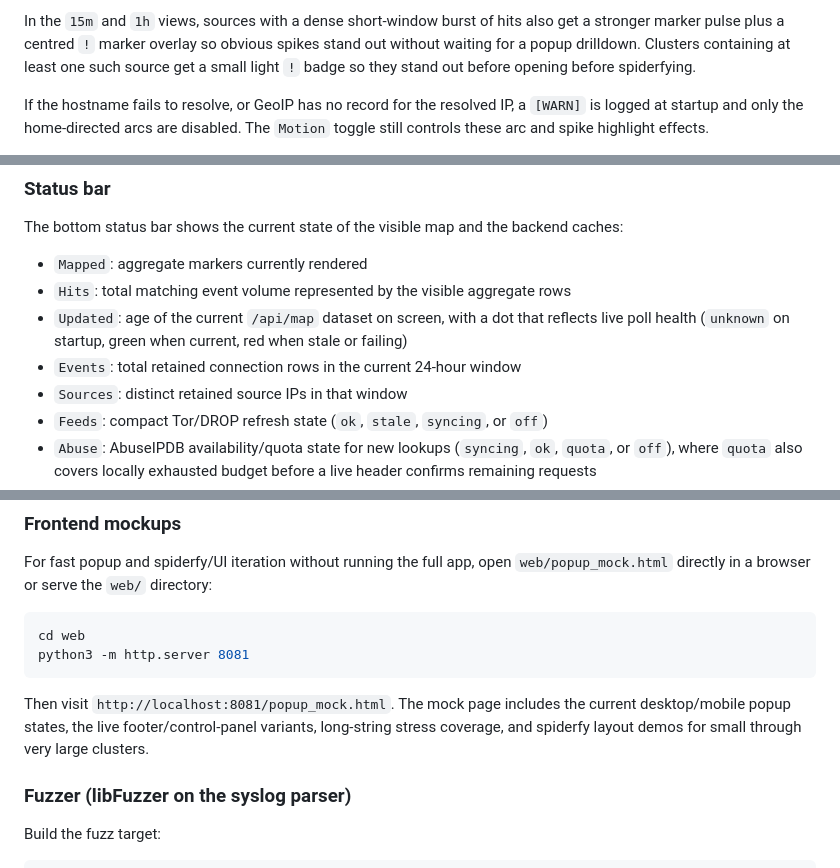
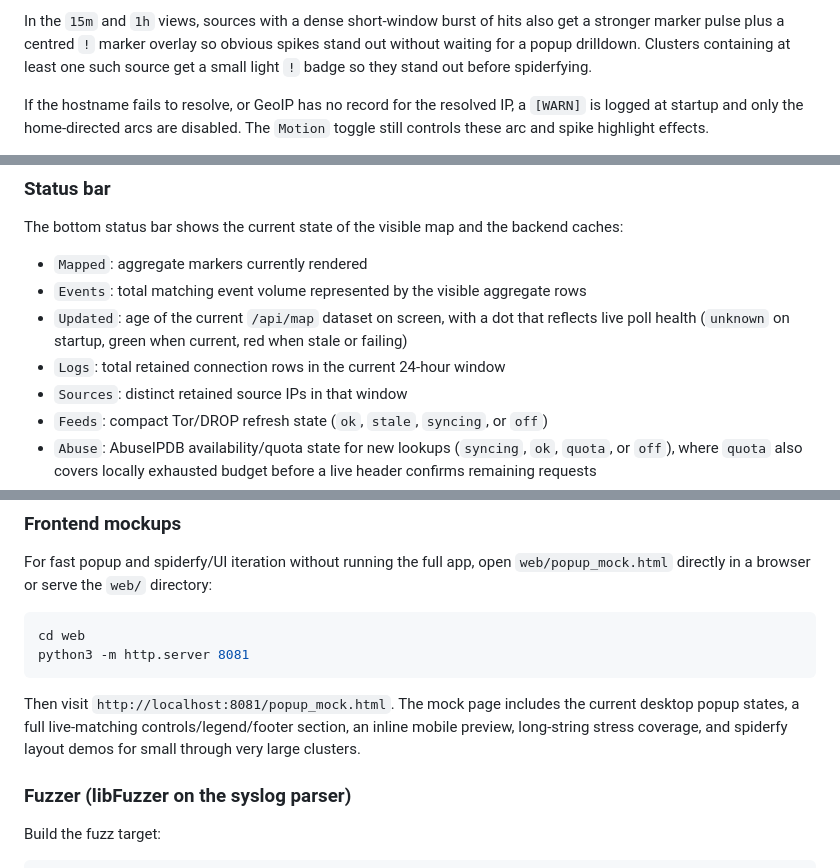
Before and after one commit to mtstanfield/msmap, a Markdown page: README.md, 3 parts joined by grey strips. Drawn GitHub-style.

Commit message:
Polish README footer labels and mockup notes

````diff
--- a/README.md
+++ b/README.md
@@ -411,7 +411,7 @@ In the `15m` and `1h` views, sources with a dense short-window burst of hits
 also get a stronger marker pulse plus a centred `!` marker overlay so obvious
 spikes stand out without waiting for a popup drilldown. Clusters containing at
 least one such source get a small light `!` badge so they stand out before
-opening before spiderfying.
+spiderfying.
 
 If the hostname fails to resolve, or GeoIP has no record for the resolved IP, a
 `[WARN]` is logged at startup and only the home-directed arcs are disabled. The
@@ -465,11 +465,11 @@ The bottom status bar shows the current state of the visible map and the
 backend caches:
 
 - `Mapped`: aggregate markers currently rendered
-- `Hits`: total matching event volume represented by the visible aggregate rows
+- `Events`: total matching event volume represented by the visible aggregate rows
 - `Updated`: age of the current `/api/map` dataset on screen, with a dot that
   reflects live poll health (`unknown` on startup, green when current, red when
   stale or failing)
-- `Events`: total retained connection rows in the current 24-hour window
+- `Logs`: total retained connection rows in the current 24-hour window
 - `Sources`: distinct retained source IPs in that window
 - `Feeds`: compact Tor/DROP refresh state (`ok`, `stale`, `syncing`, or `off`)
 - `Abuse`: AbuseIPDB availability/quota state for new lookups (`syncing`, `ok`, `quota`, or `off`), where `quota` also covers locally exhausted budget before a live header confirms remaining requests
@@ -683,9 +683,10 @@ python3 -m http.server 8081
 ```
 
 Then visit `http://localhost:8081/popup_mock.html`.
-The mock page includes the current desktop/mobile popup states, the live
-footer/control-panel variants, long-string stress coverage, and spiderfy layout
-demos for small through very large clusters.
+The mock page includes the current desktop popup states, a full
+live-matching controls/legend/footer section, an inline mobile preview,
+long-string stress coverage, and spiderfy layout demos for small through very
+large clusters.
 
 ### Fuzzer (libFuzzer on the syslog parser)
 
````
